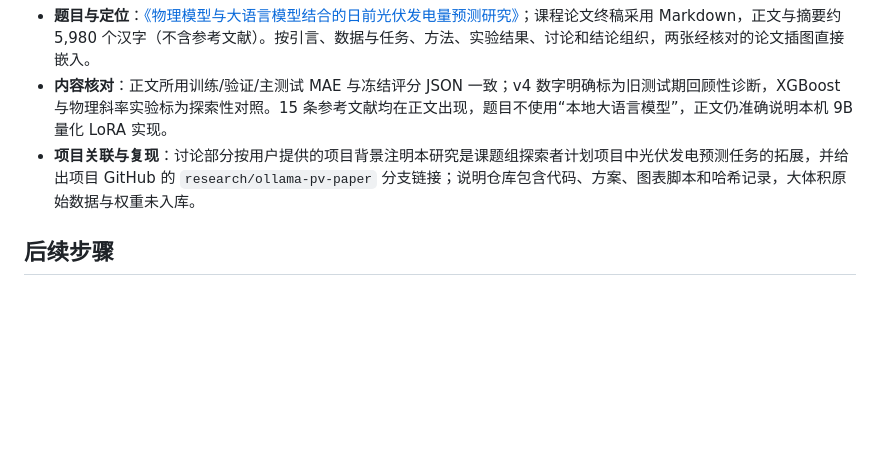
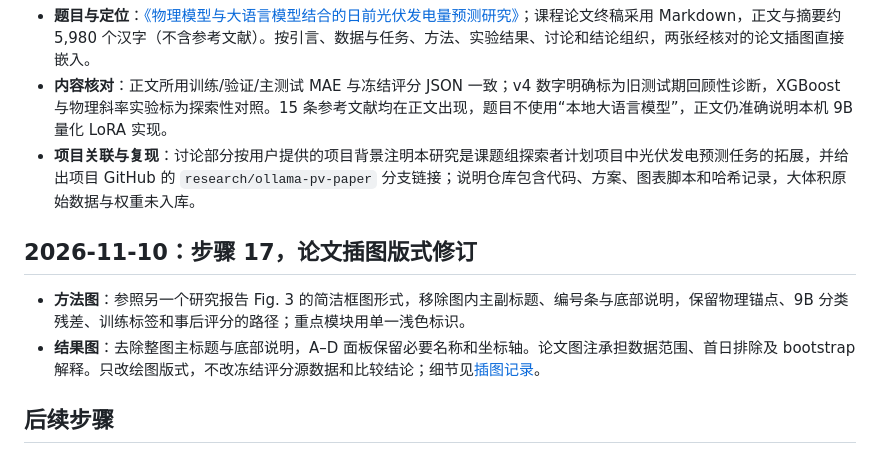
Before and after one commit to lowayforest/energy-forecast-ai, a Markdown page: reports/research_log.md, the part around the change. Rendered like a GitHub page; blank space fills up the shorter version.

```diff
--- a/reports/research_log.md
+++ b/reports/research_log.md
@@ -139,6 +139,11 @@
 - **内容核对**：正文所用训练/验证/主测试 MAE 与冻结评分 JSON 一致；v4 数字明确标为旧测试期回顾性诊断，XGBoost 与物理斜率实验标为探索性对照。15 条参考文献均在正文出现，题目不使用“本地大语言模型”，正文仍准确说明本机 9B 量化 LoRA 实现。
 - **项目关联与复现**：讨论部分按用户提供的项目背景注明本研究是课题组探索者计划项目中光伏发电预测任务的拓展，并给出项目 GitHub 的 `research/ollama-pv-paper` 分支链接；说明仓库包含代码、方案、图表脚本和哈希记录，大体积原始数据与权重未入库。
 
+## 2026-11-10：步骤 17，论文插图版式修订
+
+- **方法图**：参照另一个研究报告 Fig. 3 的简洁框图形式，移除图内主副标题、编号条与底部说明，保留物理锚点、9B 分类残差、训练标签和事后评分的路径；重点模块用单一浅色标识。
+- **结果图**：去除整图主标题与底部说明，A–D 面板保留必要名称和坐标轴。论文图注承担数据范围、首日排除及 bootstrap 解释。只改绘图版式，不改冻结评分源数据和比较结论；细节见[插图记录](research_figures.md)。
+
 ## 后续步骤
 
 已完成冻结模型的最终测试、类别目标消融、训练期滚动物理校正探索，并完成新数据可用性审计。论文定稿如实呈现验证集小幅改善、测试期 adapter 弱于基座、v4 消融无收益、数据与物理假设限制。下一轮可在罗马尼亚数据或今后获取的上海场站数据上预先固定全新独立评估期；这不改变现稿的河北实验结论。
```
Also changed, not shown: reports/research_figures.md (+4 -0 lines), reports/figures/research_main_results.png, reports/figures/research_method.png, 6 other files.
